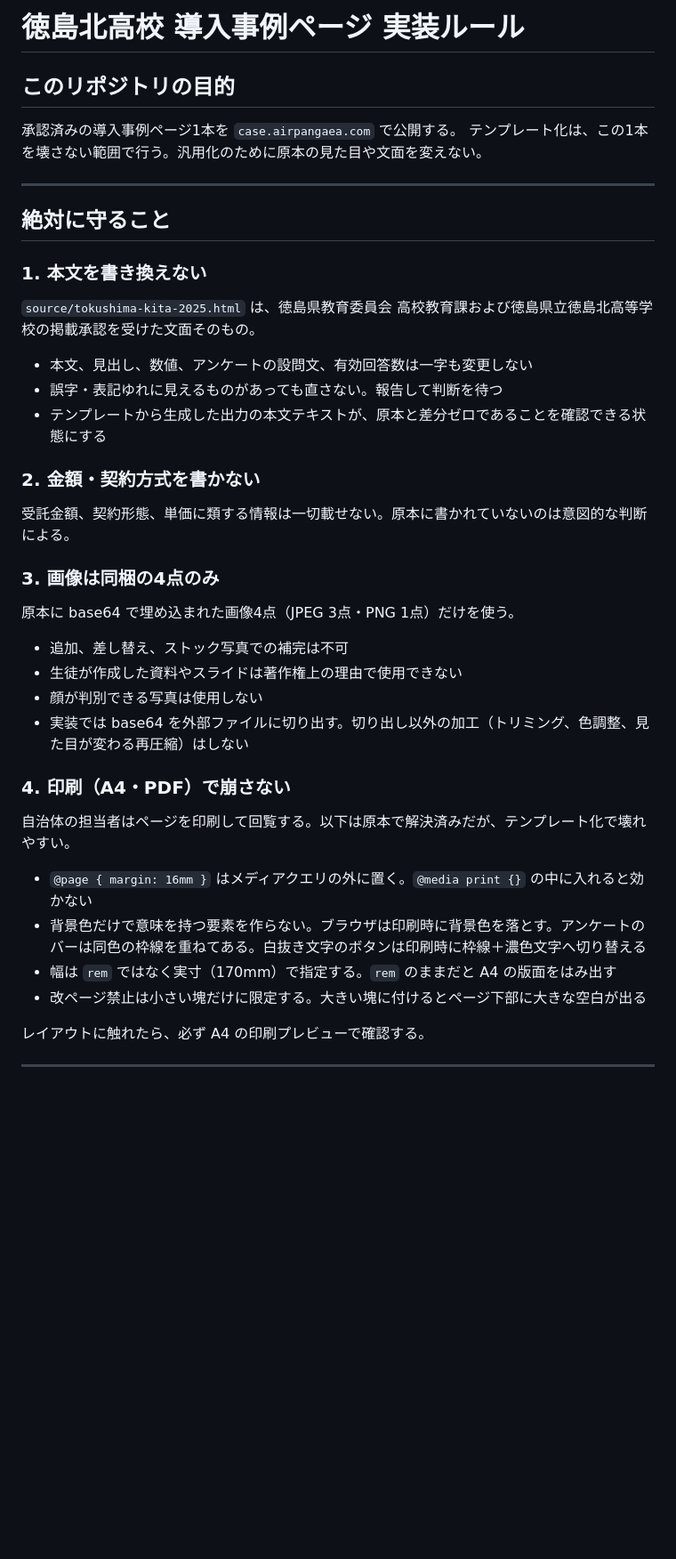
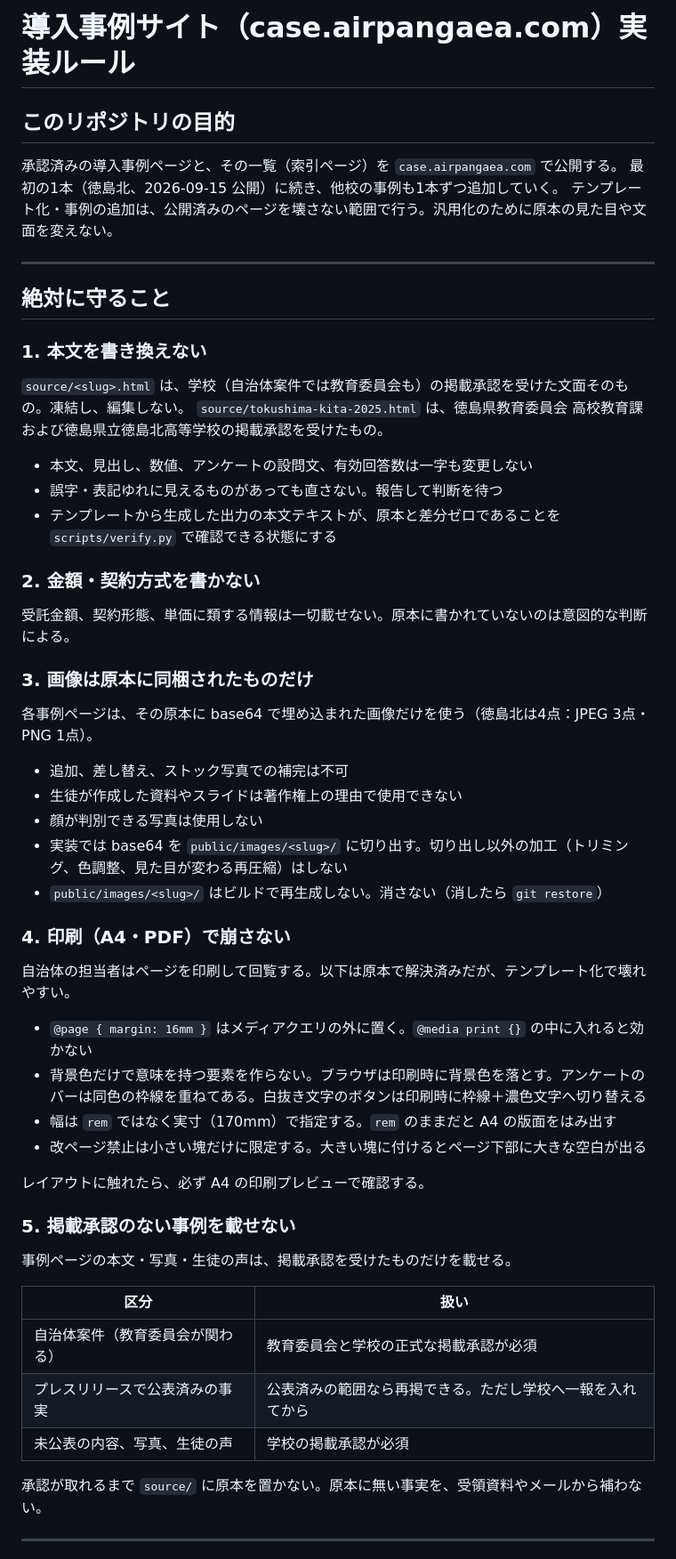
Before and after one commit to airpangaea/airpangaea-case, a Markdown page: CLAUDE.md, the part around one of its changes. Shown at 89% size. Rendered like a GitHub page; blank space fills up the shorter version.

```diff
--- a/CLAUDE.md
+++ b/CLAUDE.md
@@ -1,9 +1,10 @@
-# 徳島北高校 導入事例ページ 実装ルール
+# 導入事例サイト（case.airpangaea.com）実装ルール
 
 ## このリポジトリの目的
 
-承認済みの導入事例ページ1本を `case.airpangaea.com` で公開する。
-テンプレート化は、この1本を壊さない範囲で行う。汎用化のために原本の見た目や文面を変えない。
+承認済みの導入事例ページと、その一覧（索引ページ）を `case.airpangaea.com` で公開する。
+最初の1本（徳島北、2026-09-15 公開）に続き、他校の事例も1本ずつ追加していく。
+テンプレート化・事例の追加は、公開済みのページを壊さない範囲で行う。汎用化のために原本の見た目や文面を変えない。
 
 ---
 
@@ -11,24 +12,26 @@
 
 ### 1. 本文を書き換えない
 
-`source/tokushima-kita-2025.html` は、徳島県教育委員会 高校教育課および徳島県立徳島北高等学校の掲載承認を受けた文面そのもの。
+`source/<slug>.html` は、学校（自治体案件では教育委員会も）の掲載承認を受けた文面そのもの。凍結し、編集しない。
+`source/tokushima-kita-2025.html` は、徳島県教育委員会 高校教育課および徳島県立徳島北高等学校の掲載承認を受けたもの。
 
 - 本文、見出し、数値、アンケートの設問文、有効回答数は一字も変更しない
 - 誤字・表記ゆれに見えるものがあっても直さない。報告して判断を待つ
-- テンプレートから生成した出力の本文テキストが、原本と差分ゼロであることを確認できる状態にする
+- テンプレートから生成した出力の本文テキストが、原本と差分ゼロであることを `scripts/verify.py` で確認できる状態にする
 
 ### 2. 金額・契約方式を書かない
 
 受託金額、契約形態、単価に類する情報は一切載せない。原本に書かれていないのは意図的な判断による。
 
-### 3. 画像は同梱の4点のみ
+### 3. 画像は原本に同梱されたものだけ
 
-原本に base64 で埋め込まれた画像4点（JPEG 3点・PNG 1点）だけを使う。
+各事例ページは、その原本に base64 で埋め込まれた画像だけを使う（徳島北は4点：JPEG 3点・PNG 1点）。
 
 - 追加、差し替え、ストック写真での補完は不可
 - 生徒が作成した資料やスライドは著作権上の理由で使用できない
 - 顔が判別できる写真は使用しない
-- 実装では base64 を外部ファイルに切り出す。切り出し以外の加工（トリミング、色調整、見た目が変わる再圧縮）はしない
+- 実装では base64 を `public/images/<slug>/` に切り出す。切り出し以外の加工（トリミング、色調整、見た目が変わる再圧縮）はしない
+- `public/images/<slug>/` はビルドで再生成しない。消さない（消したら `git restore`）
 
 ### 4. 印刷（A4・PDF）で崩さない
 
@@ -41,5 +44,17 @@
 
 レイアウトに触れたら、必ず A4 の印刷プレビューで確認する。
 
+### 5. 掲載承認のない事例を載せない
+
+事例ページの本文・写真・生徒の声は、掲載承認を受けたものだけを載せる。
+
+| 区分 | 扱い |
+|---|---|
+| 自治体案件（教育委員会が関わる） | 教育委員会と学校の正式な掲載承認が必須 |
+| プレスリリースで公表済みの事実 | 公表済みの範囲なら再掲できる。ただし学校へ一報を入れてから |
+| 未公表の内容、写真、生徒の声 | 学校の掲載承認が必須 |
+
+承認が取れるまで `source/` に原本を置かない。原本に無い事実を、受領資料やメールから補わない。
+
 ---
 
```
Also changed, not shown: other parts of CLAUDE.md (+62 -23 lines).
